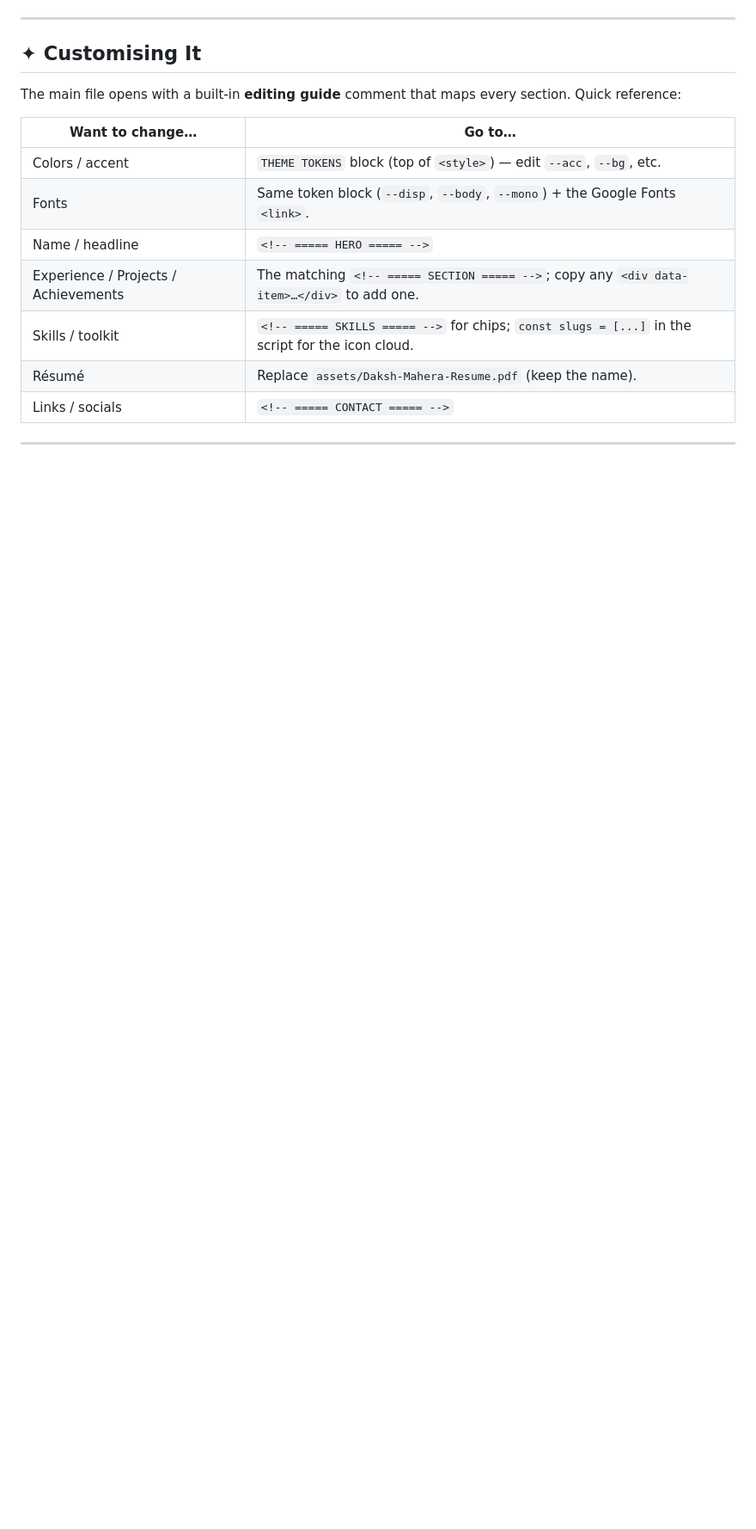
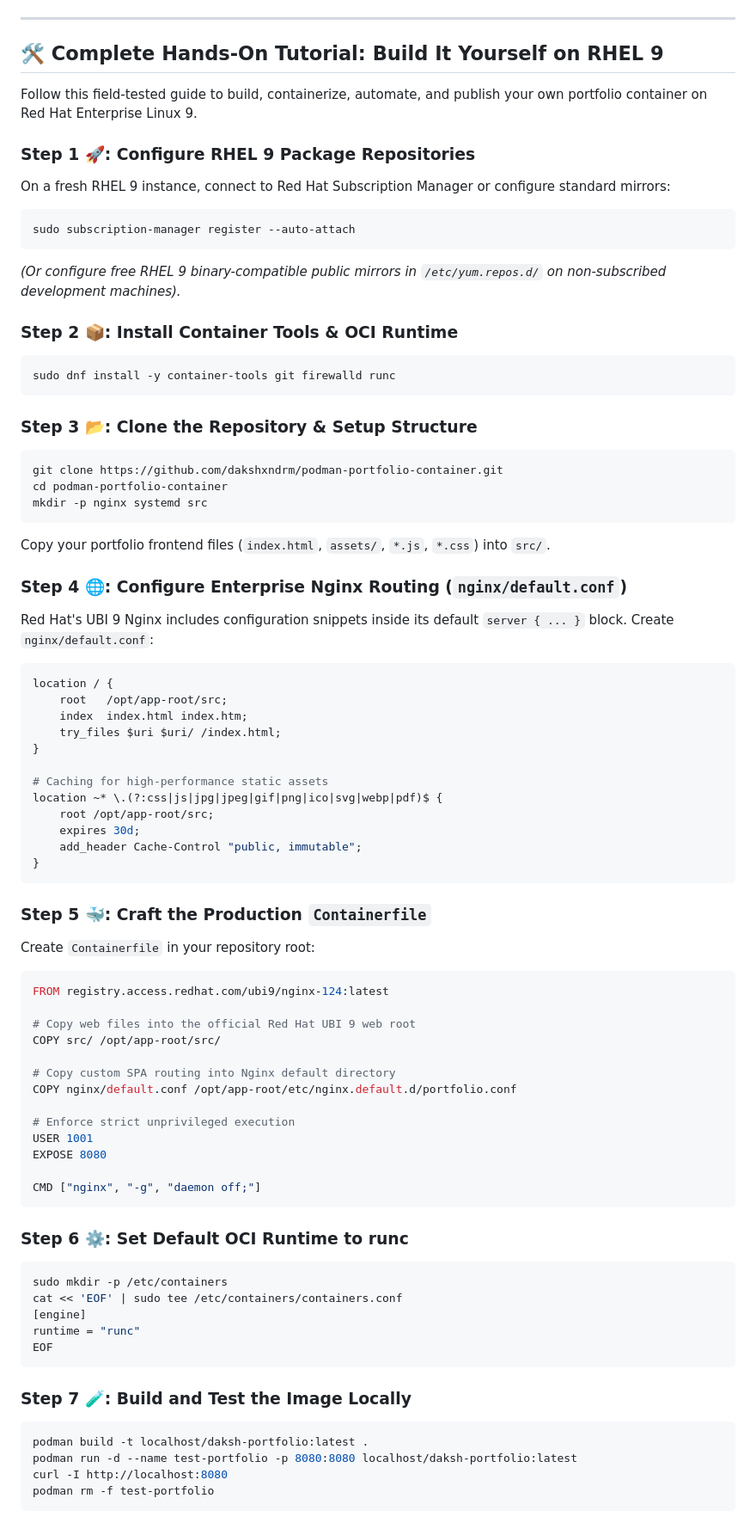
Before and after one commit to dakshxndrm/mera-portfolio, a Markdown page: README.md, the part around one of its changes. Shown at 86% size. Rendered like a GitHub page; blank space fills up the shorter version.

````diff
--- a/README.md
+++ b/README.md
@@ -88,16 +81,81 @@ python3 -m http.server 8080
 
 ---
 
-## ✦ Customising It
+## 🛠️ Complete Hands-On Tutorial: Build It Yourself on RHEL 9
 
-The main file opens with a built-in **editing guide** comment that maps every section. Quick reference:
+Follow this field-tested guide to build, containerize, automate, and publish your own portfolio container on Red Hat Enterprise Linux 9.
 
-| Want to change… | Go to… |
-|---|---|
-| Colors / accent | `THEME TOKENS` block (top of `<style>`) — edit `--acc`, `--bg`, etc. |
-| Fonts | Same token block (`--disp`, `--body`, `--mono`) + the Google Fonts `<link>`. |
-| Name / headline | `<!-- ===== HERO ===== -->` |
-| Experience / Projects / Achievements | The matching `<!-- ===== SECTION ===== -->`; copy any `<div data-item>…</div>` to add one. |
-| Skills / toolkit | `<!-- ===== SKILLS ===== -->` for chips; `const slugs = [...]` in the script for the icon cloud. |
-| Résumé | Replace `assets/Daksh-Mahera-Resume.pdf` (keep the name). |
-| Links / socials | `<!-- ===== CONTACT ===== -->` |
+### Step 1 🚀: Configure RHEL 9 Package Repositories
+On a fresh RHEL 9 instance, connect to Red Hat Subscription Manager or configure standard mirrors:
+```bash
+sudo subscription-manager register --auto-attach
+```
+*(Or configure free RHEL 9 binary-compatible public mirrors in `/etc/yum.repos.d/` on non-subscribed development machines).*
+
+### Step 2 📦: Install Container Tools & OCI Runtime
+```bash
+sudo dnf install -y container-tools git firewalld runc
+```
+
+### Step 3 📂: Clone the Repository & Setup Structure
+```bash
+git clone https://github.com/dakshxndrm/podman-portfolio-container.git
+cd podman-portfolio-container
+mkdir -p nginx systemd src
+```
+Copy your portfolio frontend files (`index.html`, `assets/`, `*.js`, `*.css`) into `src/`.
+
+### Step 4 🌐: Configure Enterprise Nginx Routing (`nginx/default.conf`)
+Red Hat's UBI 9 Nginx includes configuration snippets inside its default `server { ... }` block. Create `nginx/default.conf`:
+
+```nginx
+location / {
+    root   /opt/app-root/src;
+    index  index.html index.htm;
+    try_files $uri $uri/ /index.html;
+}
+
+# Caching for high-performance static assets
+location ~* \.(?:css|js|jpg|jpeg|gif|png|ico|svg|webp|pdf)$ {
+    root /opt/app-root/src;
+    expires 30d;
+    add_header Cache-Control "public, immutable";
+}
+```
+
+### Step 5 🐳: Craft the Production `Containerfile`
+Create `Containerfile` in your repository root:
+
+```dockerfile
+FROM registry.access.redhat.com/ubi9/nginx-124:latest
+
+# Copy web files into the official Red Hat UBI 9 web root
+COPY src/ /opt/app-root/src/
+
+# Copy custom SPA routing into Nginx default directory
+COPY nginx/default.conf /opt/app-root/etc/nginx.default.d/portfolio.conf
+
+# Enforce strict unprivileged execution
+USER 1001
+EXPOSE 8080
+
+CMD ["nginx", "-g", "daemon off;"]
+```
+
+### Step 6 ⚙️: Set Default OCI Runtime to runc
+```bash
+sudo mkdir -p /etc/containers
+cat << 'EOF' | sudo tee /etc/containers/containers.conf
+[engine]
+runtime = "runc"
+EOF
+```
+
+### Step 7 🧪: Build and Test the Image Locally
+```bash
+podman build -t localhost/daksh-portfolio:latest .
+podman run -d --name test-portfolio -p 8080:8080 localhost/daksh-portfolio:latest
+curl -I http://localhost:8080
+podman rm -f test-portfolio
+```
+
````
Also changed, not shown: other parts of README.md (+120 -92 lines).
